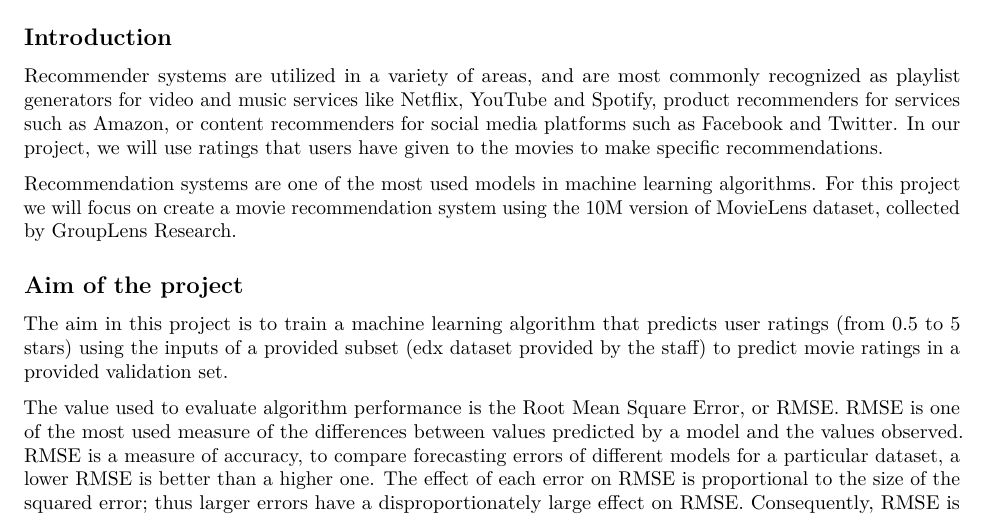
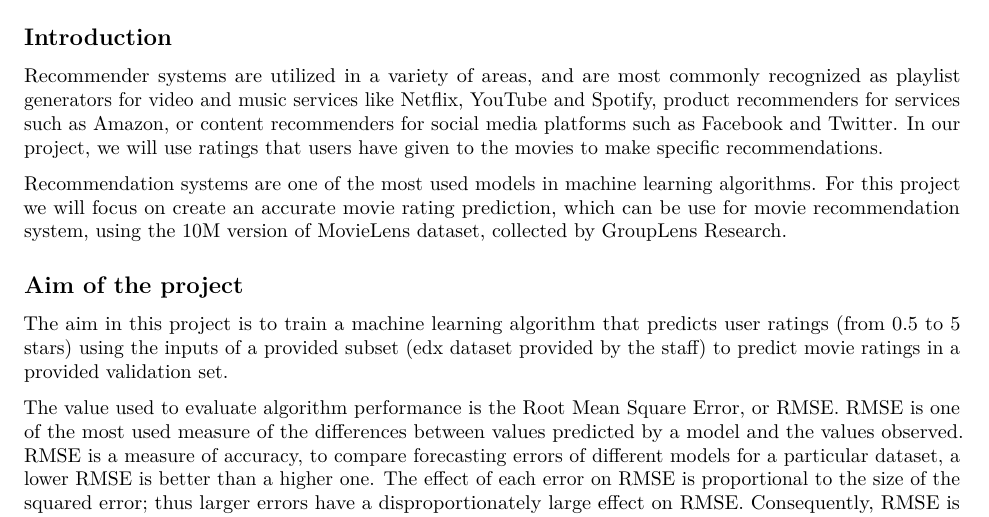
Before and after one commit to yudi-alvin/Movie-Rating-Prediction, an R Markdown document (Report.Rmd): part of page 1 of 11, cut so that both start at the same text. Rendered offline with R 4.5, knitr and Pandoc, then LaTeX, with nearby package versions; some code elsewhere in the file could not run offline.

Commit message:
Update Report.Rmd

```diff
--- a/Report.Rmd
+++ b/Report.Rmd
@@ -19,7 +19,7 @@ Then the given dataset will be prepared and setup. An exploratory data analysis
 
 Recommender systems are utilized in a variety of areas, and are most commonly recognized as playlist generators for video and music services like Netflix, YouTube and Spotify, product recommenders for services such as Amazon, or content recommenders for social media platforms such as Facebook and Twitter. In our project, we will use ratings that users have given to the movies to make specific recommendations.
 
-Recommendation systems are one of the most used models in machine learning algorithms. For this project we will focus on create a movie recommendation system using the 10M version of MovieLens dataset, collected by GroupLens Research.
+Recommendation systems are one of the most used models in machine learning algorithms. For this project we will focus on create an accurate movie rating prediction, which can be use for movie recommendation system, using the 10M version of MovieLens dataset, collected by GroupLens Research.
 
 
 ## Aim of the project
```
